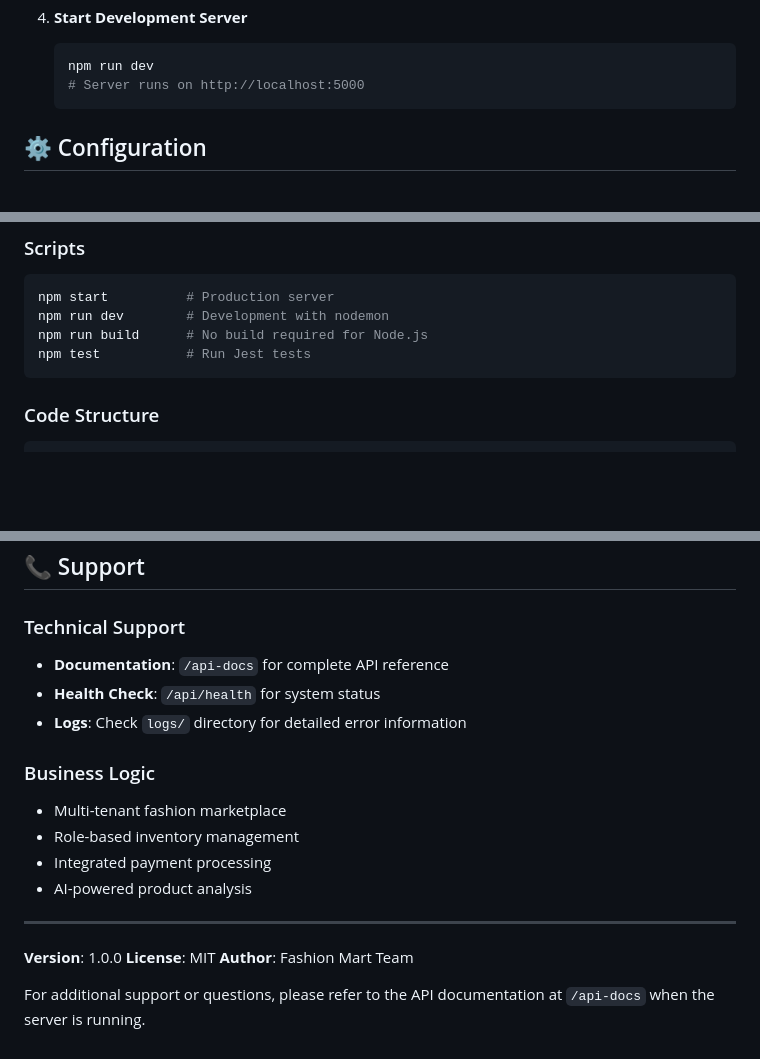
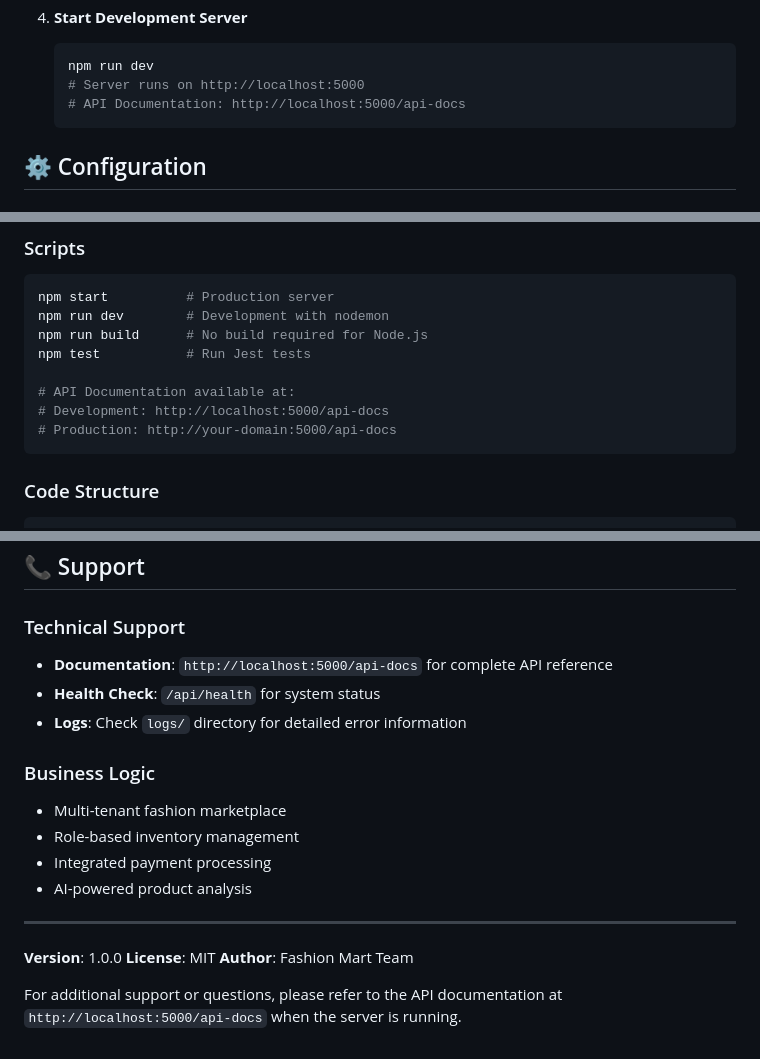
Before and after one commit to AdithaBuwaneka/fashion-mart-backend, a Markdown page: README.md, 3 parts joined by grey strips. GitHub-like rendering; blank space fills up the shorter version.

Commit message:
docs: Update README to include API documentation URLs for development and production environments

````diff
--- a/README.md
+++ b/README.md
@@ -72,6 +72,7 @@ A comprehensive Node.js REST API backend for a fashion e-commerce platform with
    ```bash
    npm run dev
    # Server runs on http://localhost:5000
+   # API Documentation: http://localhost:5000/api-docs
    ```
 
 ## ⚙️ Configuration
@@ -267,6 +268,10 @@ npm start          # Production server
 npm run dev        # Development with nodemon
 npm run build      # No build required for Node.js
 npm test           # Run Jest tests
+
+# API Documentation available at:
+# Development: http://localhost:5000/api-docs
+# Production: http://your-domain:5000/api-docs
 ```
 
 ### Code Structure
@@ -367,7 +372,7 @@ NODE_ENV=production
 ## 📞 Support
 
 ### Technical Support
-- **Documentation**: `/api-docs` for complete API reference
+- **Documentation**: `http://localhost:5000/api-docs` for complete API reference
 - **Health Check**: `/api/health` for system status
 - **Logs**: Check `logs/` directory for detailed error information
 
@@ -383,4 +388,4 @@ NODE_ENV=production
 **License**: MIT
 **Author**: Fashion Mart Team
 
-For additional support or questions, please refer to the API documentation at `/api-docs` when the server is running.
+For additional support or questions, please refer to the API documentation at `http://localhost:5000/api-docs` when the server is running.
````
